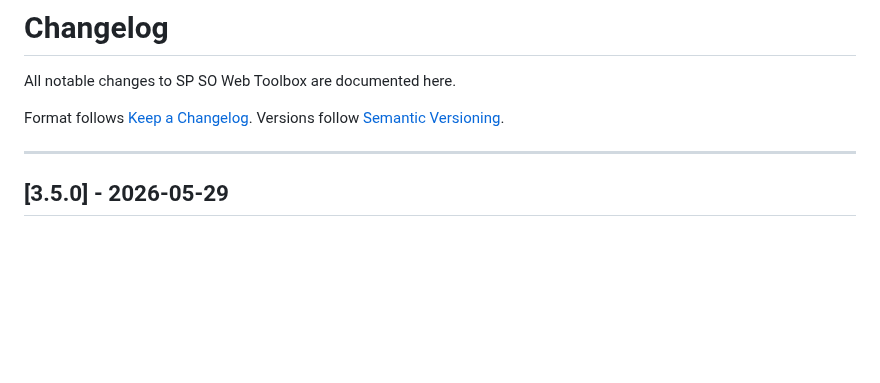
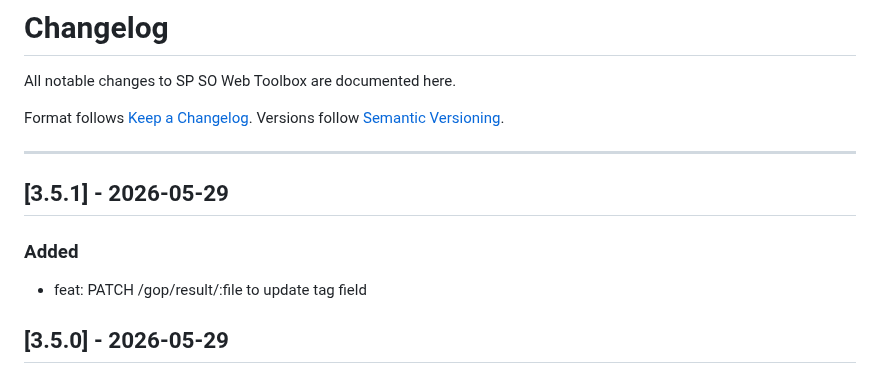
Before and after one commit to marcusmarcal/SO-Toolbox, a Markdown page: CHANGELOG.md, the part around the change. GitHub-like rendering; blank space fills up the shorter version.

Commit message:
feat: PATCH /gop/result/:file to update tag field

```diff
--- a/CHANGELOG.md
+++ b/CHANGELOG.md
@@ -6,6 +6,12 @@ Format follows [Keep a Changelog](https://keepachangelog.com/en/1.1.0/).
 Versions follow [Semantic Versioning](https://semver.org/spec/v2.0.0.html).
 
 ---
+
+## [3.5.1] - 2026-05-29
+
+### Added
+
+- feat: PATCH /gop/result/:file to update tag field
 
 ## [3.5.0] - 2026-05-29
 
```
